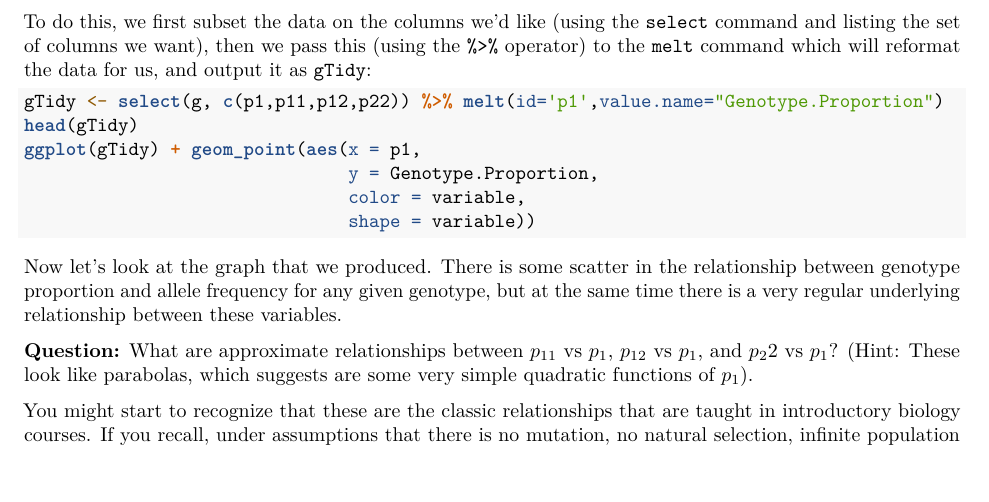
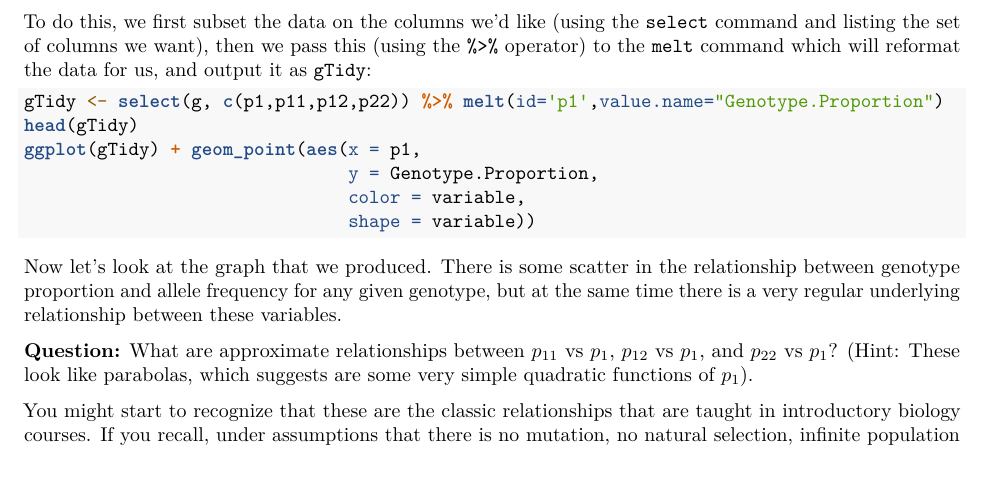
Before and after one commit to StefanoAllesina/BSD-QBio4, an R Markdown document (workshops/steinruecken/code/MBL_WorkshopJN.Rmd): part of page 3 of 8, cut so that both start at the same text. Rendered offline with R 4.5, knitr and Pandoc, then LaTeX, with nearby package versions.

Commit message:
tiny mistake

```diff
--- a/workshops/steinruecken/code/MBL_WorkshopJN.Rmd
+++ b/workshops/steinruecken/code/MBL_WorkshopJN.Rmd
@@ -150,7 +150,7 @@ ggplot(gTidy) + geom_point(aes(x = p1,
 
 Now let's look at the graph that we produced.  There is some scatter in the relationship between genotype proportion and allele frequency for any given genotype, but at the same time there is a very regular underlying relationship between these variables.
 
-**Question:** What are approximate relationships between $p_{11}$ vs $p_1$, $p_{12}$ vs $p_1$, and $p_22$ vs $p_1$?  (Hint: These look like parabolas, which suggests are some very simple quadratic functions of $p_1$).
+**Question:** What are approximate relationships between $p_{11}$ vs $p_1$, $p_{12}$ vs $p_1$, and $p_{22}$ vs $p_1$?  (Hint: These look like parabolas, which suggests are some very simple quadratic functions of $p_1$).
 
 You might start to recognize that these are the classic relationships that are taught in  introductory biology courses.  If you recall, under assumptions that there is no mutation, no natural selection, infinite population size, no population substructure and no migration, then the genotype frequencies will take on a simple relationship with the allele frequencies.  That is: $p_{11}=p_1^2$, $p_{12}=2p_1(1-p_1)$ and $p_{22}=(1-p_1)^2$.  In your basic texts, they typicaly use $p$ and $q$ for the frequencies of allele 1 and 2, and present these *Hardy-Weinberg proportions* as: $p^2$,$2pq$, and $q^2$.
 
```
